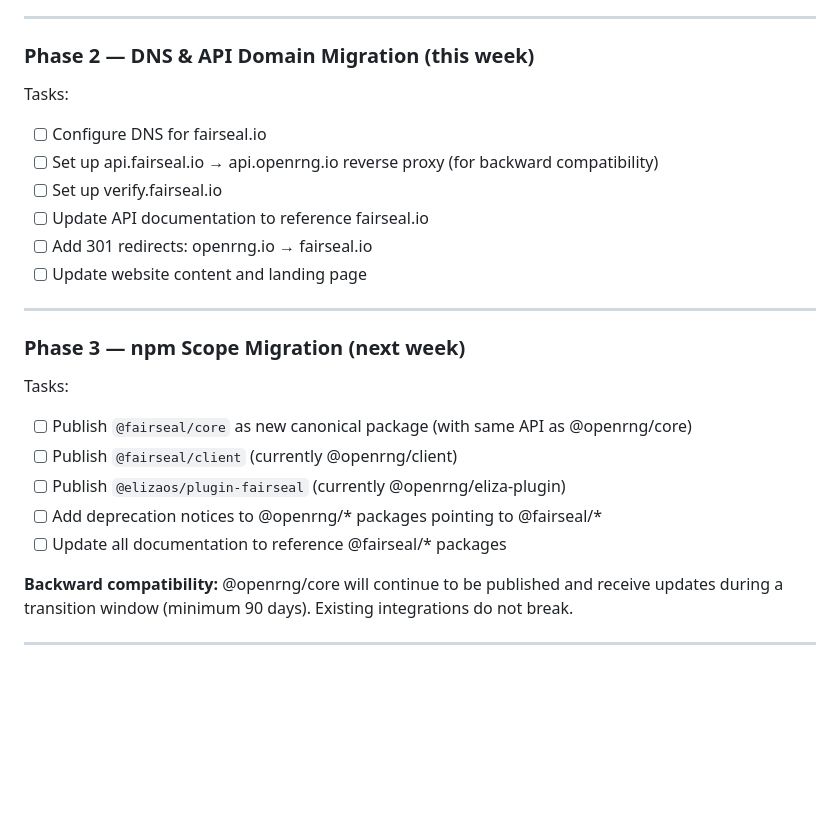
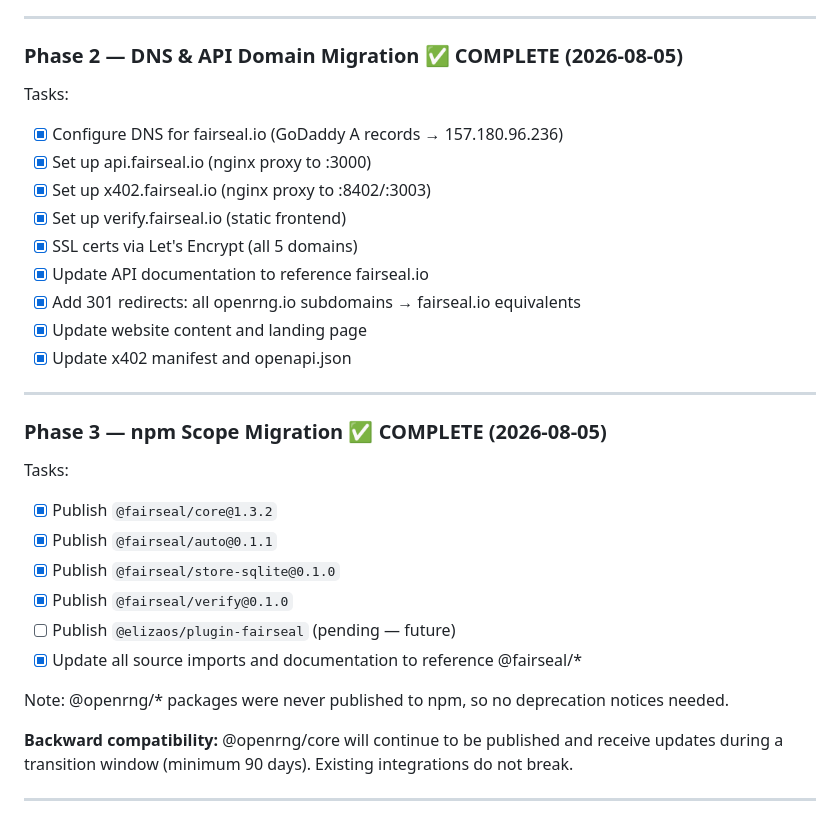
Before and after one commit to ned-del/openrng, a Markdown page: docs/brand-transition.md, the part around the change. GitHub-like rendering; blank space fills up the shorter version.

Commit message:
docs: mark Phase 2+3 complete in brand transition

```diff
--- a/docs/brand-transition.md
+++ b/docs/brand-transition.md
@@ -68,26 +68,32 @@ Updated:
 
 ---
 
-### Phase 2 — DNS & API Domain Migration (this week)
+### Phase 2 — DNS & API Domain Migration ✅ COMPLETE (2026-08-05)
 
 Tasks:
-- [ ] Configure DNS for fairseal.io
-- [ ] Set up api.fairseal.io → api.openrng.io reverse proxy (for backward compatibility)
-- [ ] Set up verify.fairseal.io
-- [ ] Update API documentation to reference fairseal.io
-- [ ] Add 301 redirects: openrng.io → fairseal.io
-- [ ] Update website content and landing page
+- [x] Configure DNS for fairseal.io (GoDaddy A records → 157.180.96.236)
+- [x] Set up api.fairseal.io (nginx proxy to :3000)
+- [x] Set up x402.fairseal.io (nginx proxy to :8402/:3003)
+- [x] Set up verify.fairseal.io (static frontend)
+- [x] SSL certs via Let's Encrypt (all 5 domains)
+- [x] Update API documentation to reference fairseal.io
+- [x] Add 301 redirects: all openrng.io subdomains → fairseal.io equivalents
+- [x] Update website content and landing page
+- [x] Update x402 manifest and openapi.json
 
 ---
 
-### Phase 3 — npm Scope Migration (next week)
+### Phase 3 — npm Scope Migration ✅ COMPLETE (2026-08-05)
 
 Tasks:
-- [ ] Publish `@fairseal/core` as new canonical package (with same API as @openrng/core)
-- [ ] Publish `@fairseal/client` (currently @openrng/client)
-- [ ] Publish `@elizaos/plugin-fairseal` (currently @openrng/eliza-plugin)
-- [ ] Add deprecation notices to @openrng/* packages pointing to @fairseal/*
-- [ ] Update all documentation to reference @fairseal/* packages
+- [x] Publish `@fairseal/core@1.3.2`
+- [x] Publish `@fairseal/auto@0.1.1`
+- [x] Publish `@fairseal/store-sqlite@0.1.0`
+- [x] Publish `@fairseal/verify@0.1.0`
+- [ ] Publish `@elizaos/plugin-fairseal` (pending — future)
+- [x] Update all source imports and documentation to reference @fairseal/*
+
+Note: @openrng/* packages were never published to npm, so no deprecation notices needed.
 
 **Backward compatibility:** @openrng/core will continue to be published and receive updates during a transition window (minimum 90 days). Existing integrations do not break.
 
```
